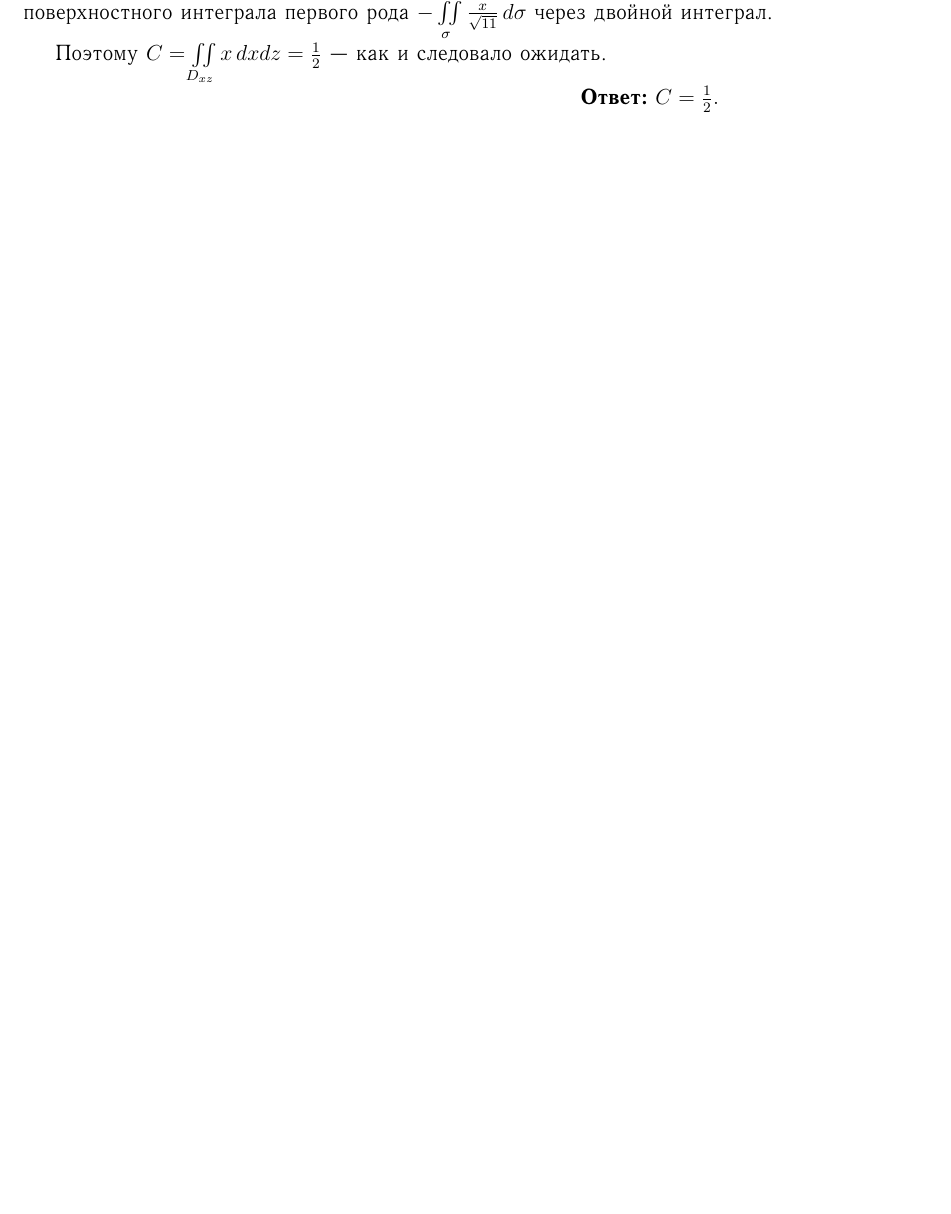
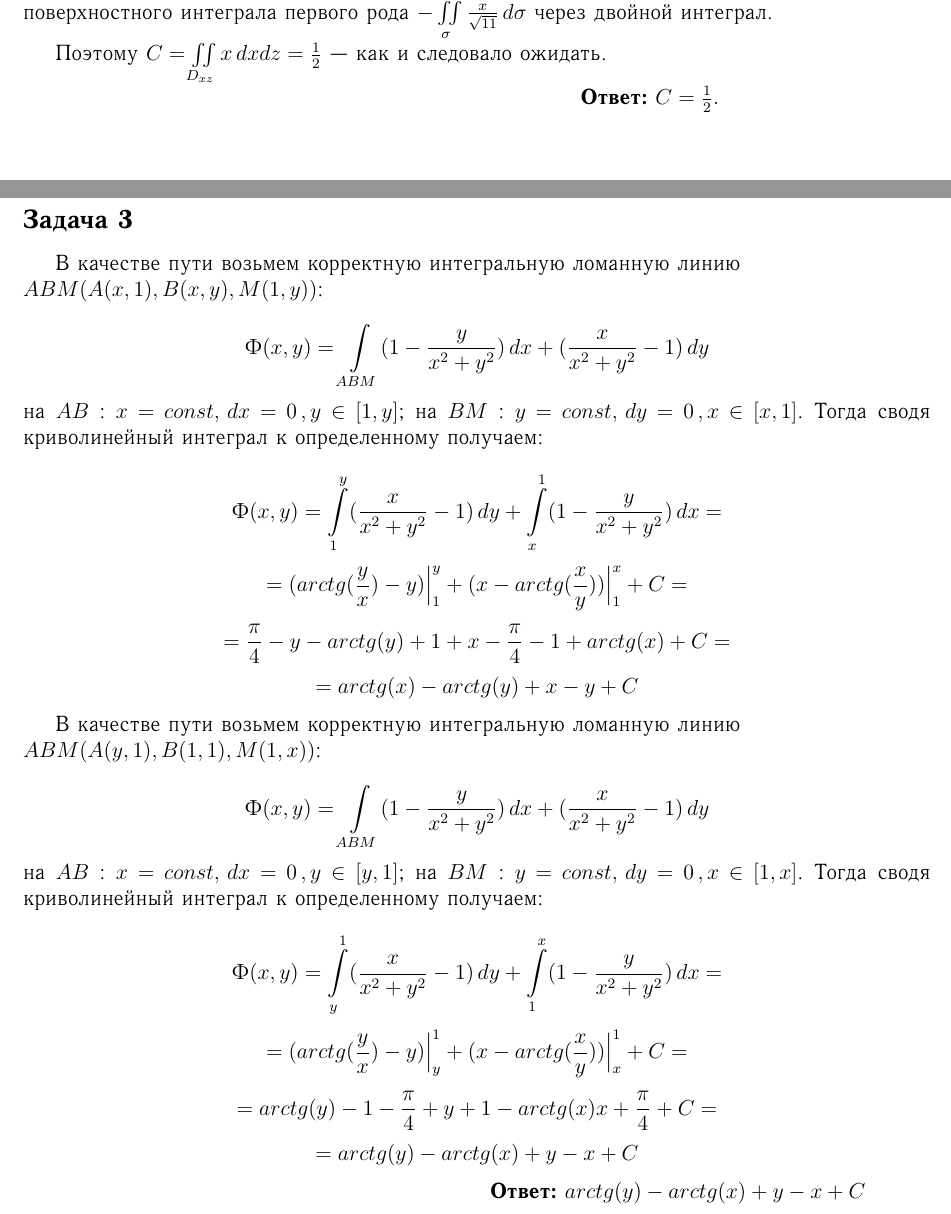
Before and after one commit to yohimik/TexWorks, a LaTeX document (2 курс/1 семестр/Математика/Домашняя работа 1/dz.tex): part of page 14 of 14 before the commit and two parts of pages 14 and 15 of 15 after it, the two joined at a grey line, cut so that both start at the same text, the shorter picture padded with empty space. The pictures show the PDF file 2 курс/1 семестр/Математика/Домашняя работа 1/dz.pdf that the author committed with the source.

Commit message:
2/1/math/dz1 - fixed task 3

```diff
--- a/2 курс/1 семестр/Математика/Домашняя работа 1/dz.tex
+++ b/2 курс/1 семестр/Математика/Домашняя работа 1/dz.tex
@@ -604,4 +604,29 @@
 
 	\hspace{290pt}\textbf{Ответ:} $ C = \frac{1}{2}.$
 
+	\newpage
+	\section*{Работа над ошибками}
+	\subsection*{Задача 3}
+	В качестве пути возьмем корректную интегральную ломанную линию \\$ ABM(A(x,1),B(x,y),M(1,y)) $:
+
+	$$ Ф(x,y) = \int \limits_{ABM} (1-\frac{y}{x^2+y^2})\,dx + (\frac{x}{x^2+y^2}-1)\, dy $$
+	на $ AB $ : $ x = const, \, dx = 0\, , y\in [1,y] $; на $ BM $ : $ y = const, \, dy = 0\, , x\in [x,1] $. Тогда сводя криволинейный интеграл к определенному получаем:
+
+	$$ Ф(x,y) = \int \limits_1^y (\frac{x}{x^2+y^2}-1)\, dy + \int \limits_x^1 (1-\frac{y}{x^2+y^2})\,dx = $$
+	$$ = (arctg(\frac{y}{x}) - y)\Big|_1^y + (x - arctg(\frac{x}{y}))\Big|_1^x + C = $$
+	$$ = \frac{\pi}{4} - y - arctg(y) + 1 + x - \frac{\pi}{4} - 1 + arctg(x) + C = $$
+	$$ = arctg(x) - arctg(y) + x - y + C $$
+
+	В качестве пути возьмем корректную интегральную ломанную линию \\$ ABM(A(y,1),B(1,1),M(1,x)) $:
+
+	$$ Ф(x,y) = \int \limits_{ABM} (1-\frac{y}{x^2+y^2})\,dx + (\frac{x}{x^2+y^2}-1)\, dy $$
+	на $ AB $ : $ x = const, \, dx = 0\, , y\in [y,1] $; на $ BM $ : $ y = const, \, dy = 0\, , x\in [1,x] $. Тогда сводя криволинейный интеграл к определенному получаем:
+
+	$$ Ф(x,y) = \int \limits_y^1 (\frac{x}{x^2+y^2}-1)\, dy + \int \limits_1^x (1-\frac{y}{x^2+y^2})\,dx = $$
+	$$ = (arctg(\frac{y}{x}) - y)\Big|_y^1 + (x - arctg(\frac{x}{y}))\Big|_x^1 + C = $$
+	$$ = arctg(y) - 1 -  \frac{\pi}{4} + y + 1 - arctg(x) x + \frac{\pi}{4} + C = $$
+	$$ = arctg(y) - arctg(x) + y - x + C $$
+
+	\hspace{240pt}\textbf{Ответ:} $ arctg(y) - arctg(x) + y - x + C $
+
 \end{document}
```
Also changed, not shown: 2 курс/1 семестр/Математика/Домашняя работа 1/dz.pdf.
